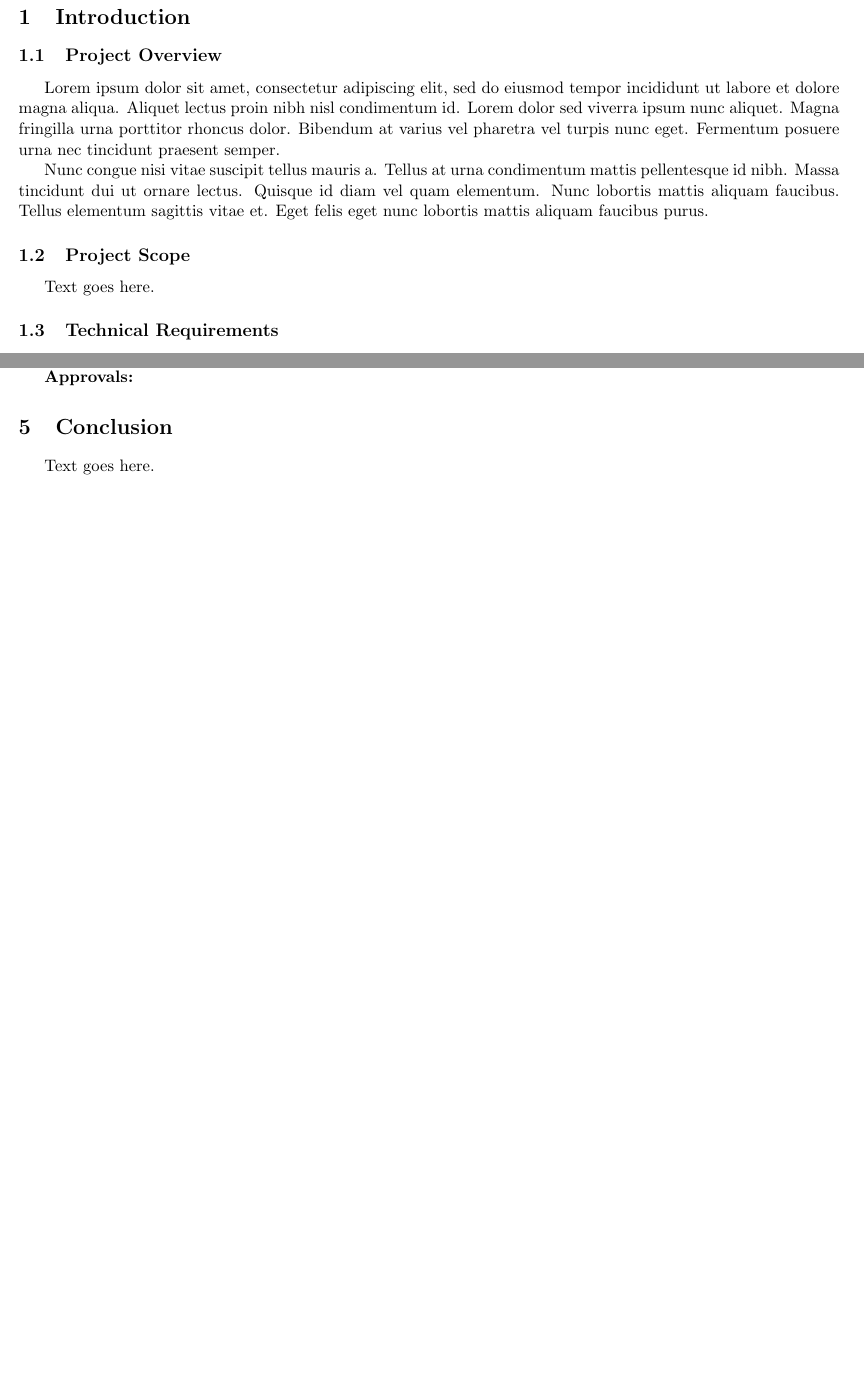
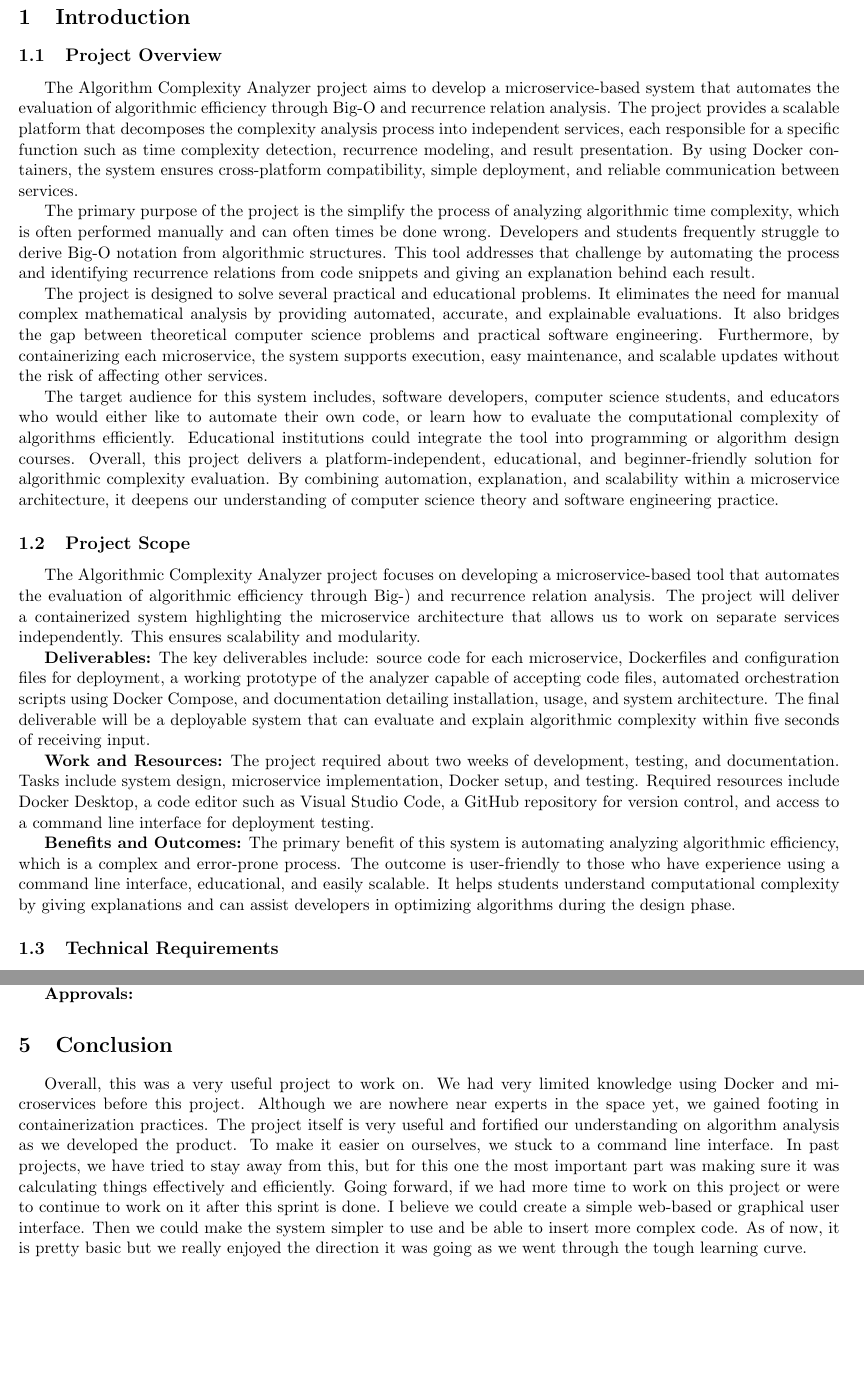
Before and after one commit to RyersonBrower/Complexity-Analyzer, a LaTeX document (docs/Project Technical Documentation/Technical Documentation.tex): two parts of pages 4 and 6 of 6 before the commit and two parts of pages 4 and 6 of 7 after it, joined at a grey line, cut so that both start at the same text, the shorter picture padded with empty space. Compiled offline with pdfLaTeX.

Commit message:
Added lots to tech docs

```diff
--- a/docs/Project Technical Documentation/Technical Documentation.tex
+++ b/docs/Project Technical Documentation/Technical Documentation.tex
@@ -96,10 +96,14 @@ Project Technical Documentation
 % 300 words
 % Description of the project, what the project provides, its purpose, problems solved, and target audience.
 
-Lorem ipsum dolor sit amet, consectetur adipiscing elit, sed do eiusmod tempor incididunt ut labore et dolore magna aliqua. Aliquet lectus proin nibh nisl condimentum id. Lorem dolor sed viverra ipsum nunc aliquet. Magna fringilla urna porttitor rhoncus dolor. Bibendum at varius vel pharetra vel turpis nunc eget. Fermentum posuere urna nec tincidunt praesent semper.
+The Algorithm Complexity Analyzer project aims to develop a microservice-based system that automates the evaluation of algorithmic efficiency through Big-O and recurrence relation analysis. The project provides a scalable platform that decomposes the complexity analysis process into independent services, each responsible for a specific function such as time complexity detection, recurrence modeling, and result presentation. By using Docker containers, the system ensures cross-platform compatibility, simple deployment, and reliable communication between services.
+
+The primary purpose of the project is the simplify the process of analyzing algorithmic time complexity, which is often performed manually and can often times be done wrong. Developers and students frequently struggle to derive Big-O notation from algorithmic structures. This tool addresses that challenge by automating the process and identifying recurrence relations from code snippets and giving an explanation behind each result.
+
+The project is designed to solve several practical and educational problems. It eliminates the need for manual complex mathematical analysis by providing automated, accurate, and explainable evaluations. It also bridges the gap between theoretical computer science problems and practical software engineering. Furthermore, by containerizing each microservice, the system supports execution, easy maintenance, and scalable updates without the risk of affecting other services.
+
+The target audience for this system includes, software developers, computer science students, and educators who would either like to automate their own code, or learn how to evaluate the computational complexity of algorithms efficiently. Educational institutions could integrate the tool into programming or algorithm design courses. Overall, this project delivers a platform-independent, educational, and beginner-friendly solution for algorithmic complexity evaluation. By combining automation, explanation, and scalability within a microservice architecture, it deepens our understanding of computer science theory and software engineering practice.
 %use blank lines to begin a new paragraph
-
-Nunc congue nisi vitae suscipit tellus mauris a. Tellus at urna condimentum mattis pellentesque id nibh. Massa tincidunt dui ut ornare lectus. Quisque id diam vel quam elementum. Nunc lobortis mattis aliquam faucibus. Tellus elementum sagittis vitae et. Eget felis eget nunc lobortis mattis aliquam faucibus purus.
 
 %---------------------------End Project Overview---------------------------------------
 
@@ -110,7 +114,17 @@ Nunc congue nisi vitae suscipit tellus mauris a. Tellus at urna condimentum matt
 % 350 words
 % Description of all deliverables, benefits, outcomes, and work required (all tasks, costs, time, people, resources, dates/deadlines, and final deliverables date).
 
-Text goes here.
+The Algorithmic Complexity Analyzer project focuses on developing a microservice-based tool that automates the evaluation of algorithmic efficiency through Big-) and recurrence relation analysis. The project will deliver a containerized system highlighting the microservice architecture that allows us to work on separate services independently. This ensures scalability and modularity.
+
+\textbf{Deliverables:}
+The key deliverables include: source code for each microservice, Dockerfiles and configuration files for deployment, a working prototype of the analyzer capable of accepting code files, automated orchestration scripts using Docker Compose, and documentation detailing installation, usage, and system architecture. The final deliverable will be a deployable system that can evaluate and explain algorithmic complexity within five seconds of receiving input.
+
+\textbf{Work and Resources:}
+The project required about two weeks of development, testing, and documentation. Tasks include system design, microservice implementation, Docker setup, and testing. Required resources include Docker Desktop, a code editor such as Visual Studio Code, a GitHub repository for version control, and access to a command line interface for deployment testing.
+
+\textbf{Benefits and Outcomes:}
+The primary benefit of this system is automating analyzing algorithmic efficiency, which is a complex and error-prone process. The outcome is user-friendly to those who have experience using a command line interface, educational, and easily scalable. It helps students understand computational complexity by giving explanations and can assist developers in optimizing algorithms during the design phase.
+
 
 %---------------------------End Project Scope---------------------------------------
 
@@ -304,7 +318,7 @@ The non-functional requirements focus on making the test automation framework re
 \section{Conclusion}
 %200 words
 %Concluding remarks that summarizes the purpose and outcomes of the technical document.  Discussion of short comings and future work.
-Text goes here.
+Overall, this was a very useful project to work on. We had very limited knowledge using Docker and microservices before this project. Although we are nowhere near experts in the space yet, we gained footing in containerization practices. The project itself is very useful and fortified our understanding on algorithm analysis as we developed the product. To make it easier on ourselves, we stuck to a command line interface. In past projects, we have tried to stay away from this, but for this one the most important part was making sure it was calculating things effectively and efficiently. Going forward, if we had more time to work on this project or were to continue to work on it after this sprint is done. I believe we could create a simple web-based or graphical user interface. Then we could make the system simpler to use and be able to insert more complex code. As of now, it is pretty basic but we really enjoyed the direction it was going as we went through the tough learning curve.
 
 %---------------------------End Conclusion Section-------------------------------------
 
```
Also changed, not shown: docs/Project Technical Documentation/Technical Documentation.pdf, 4 other files.
